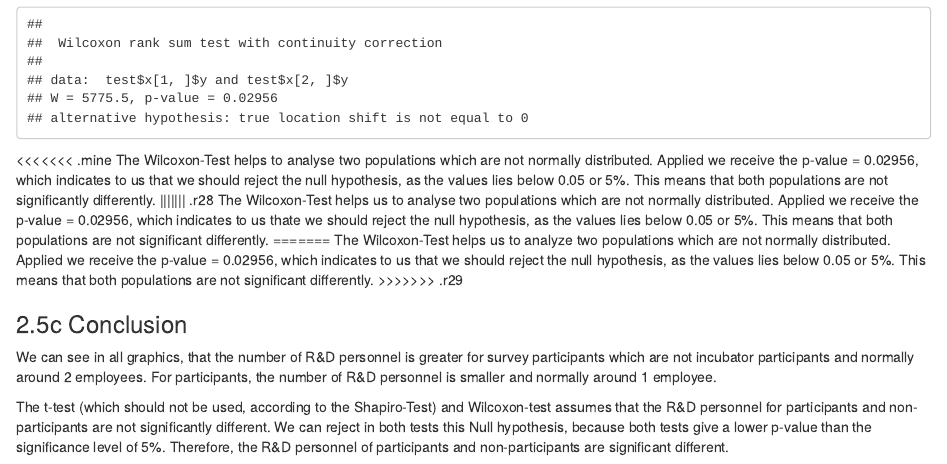
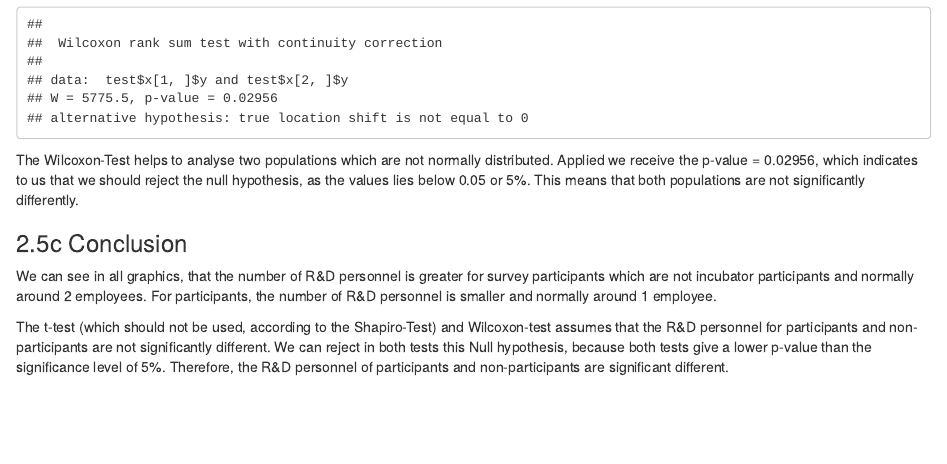
Before and after one commit to kevinsaner91/Business-Analytics, an R Markdown document (Data Analysis/Data Analysis.Rmd): the page in a window 1100 px wide, from 17100 px down. Rendered offline with R 4.5, knitr and Pandoc, with nearby package versions; drawn as R Markdown's standard HTML page in place of the format the file asks for; some code elsewhere in the file could not run offline.

Commit message:
correction of the correction

````diff
--- a/Data Analysis/Data Analysis.Rmd
+++ b/Data Analysis/Data Analysis.Rmd
@@ -387,13 +387,7 @@ When we apply the two sample t-test despite knowing already, we should not use i
 wilcox.test(test$x[1,]$y, test$x[2,]$y, alernative="two-sided")
 ```
 
-<<<<<<< .mine
 The Wilcoxon-Test helps to analyse two populations which are not normally distributed. Applied we receive the p-value = 0.02956, which indicates to us that we should reject the null hypothesis, as the values lies below 0.05 or 5%. This means that both populations are not significantly differently.
-||||||| .r28
-The Wilcoxon-Test helps us to analyse two populations which are not normally distributed. Applied we receive the p-value = 0.02956, which indicates to us thate we should reject the null hypothesis, as the values lies below 0.05 or 5%. This means that both populations are not significant differently.
-=======
-The Wilcoxon-Test helps us to analyze two populations which are not normally distributed. Applied we receive the p-value = 0.02956, which indicates to us that we should reject the null hypothesis, as the values lies below 0.05 or 5%. This means that both populations are not significant differently.
->>>>>>> .r29
 
 ### 2.5c Conclusion
 
````
